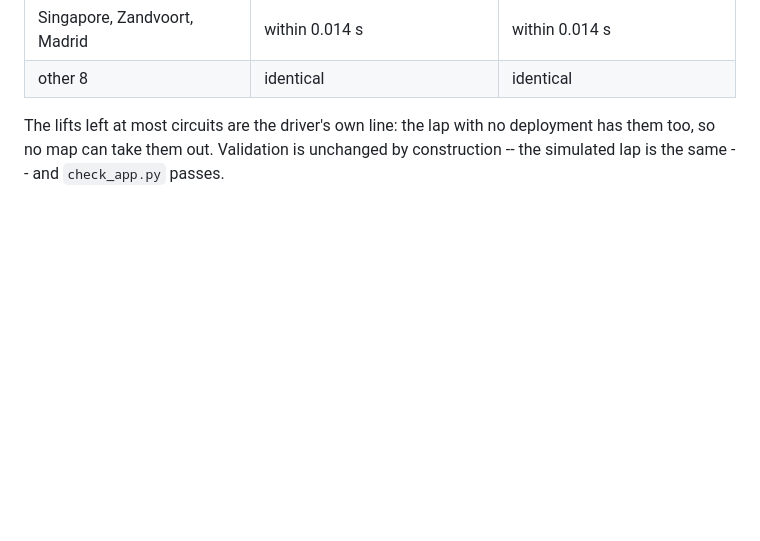
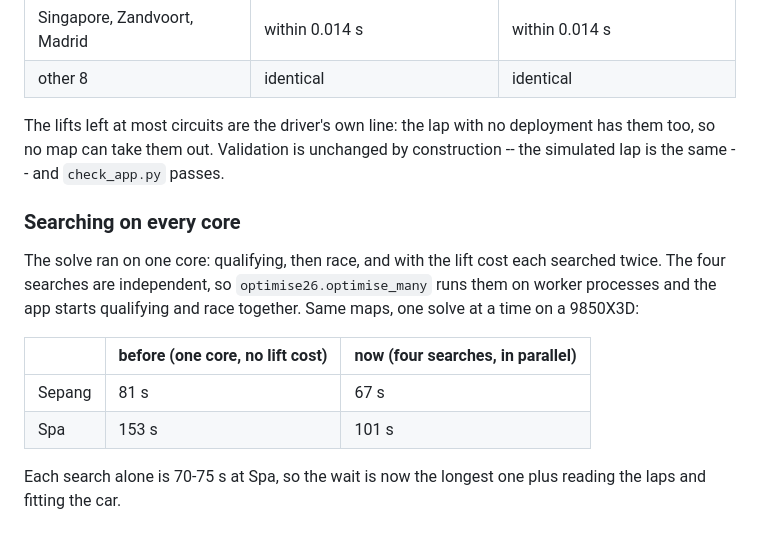
Before and after one commit to txnkzy/fa26-ers-optimizer, a Markdown page: docs/MODEL_WORK_LOG.md, the part around the change. Drawn GitHub-style; blank space fills up the shorter version.

Commit message:
Record the parallel solve timings
Co-Authored-By: Claude Opus 5.5 <noreply@anthropic.com>

```diff
--- a/docs/MODEL_WORK_LOG.md
+++ b/docs/MODEL_WORK_LOG.md
@@ -2359,3 +2359,18 @@ The lifts left at most circuits are the driver's own line: the lap with no
 deployment has them too, so no map can take them out. Validation is
 unchanged by construction -- the simulated lap is the same -- and
 `check_app.py` passes.
+
+### Searching on every core
+
+The solve ran on one core: qualifying, then race, and with the lift cost
+each searched twice. The four searches are independent, so
+`optimise26.optimise_many` runs them on worker processes and the app starts
+qualifying and race together. Same maps, one solve at a time on a 9850X3D:
+
+| | before (one core, no lift cost) | now (four searches, in parallel) |
+|---|---|---|
+| Sepang | 81 s | 67 s |
+| Spa | 153 s | 101 s |
+
+Each search alone is 70-75 s at Spa, so the wait is now the longest one plus
+reading the laps and fitting the car.
```
